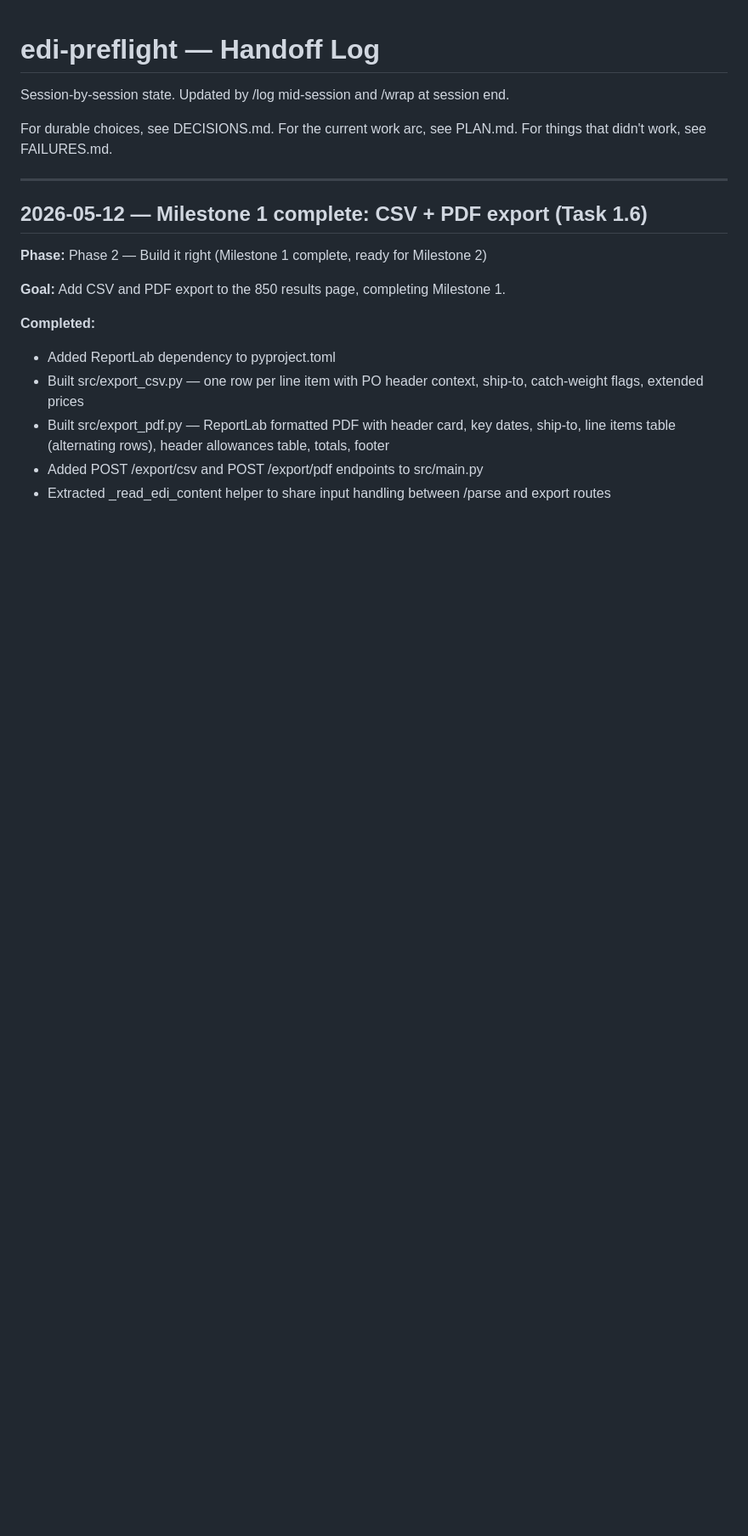
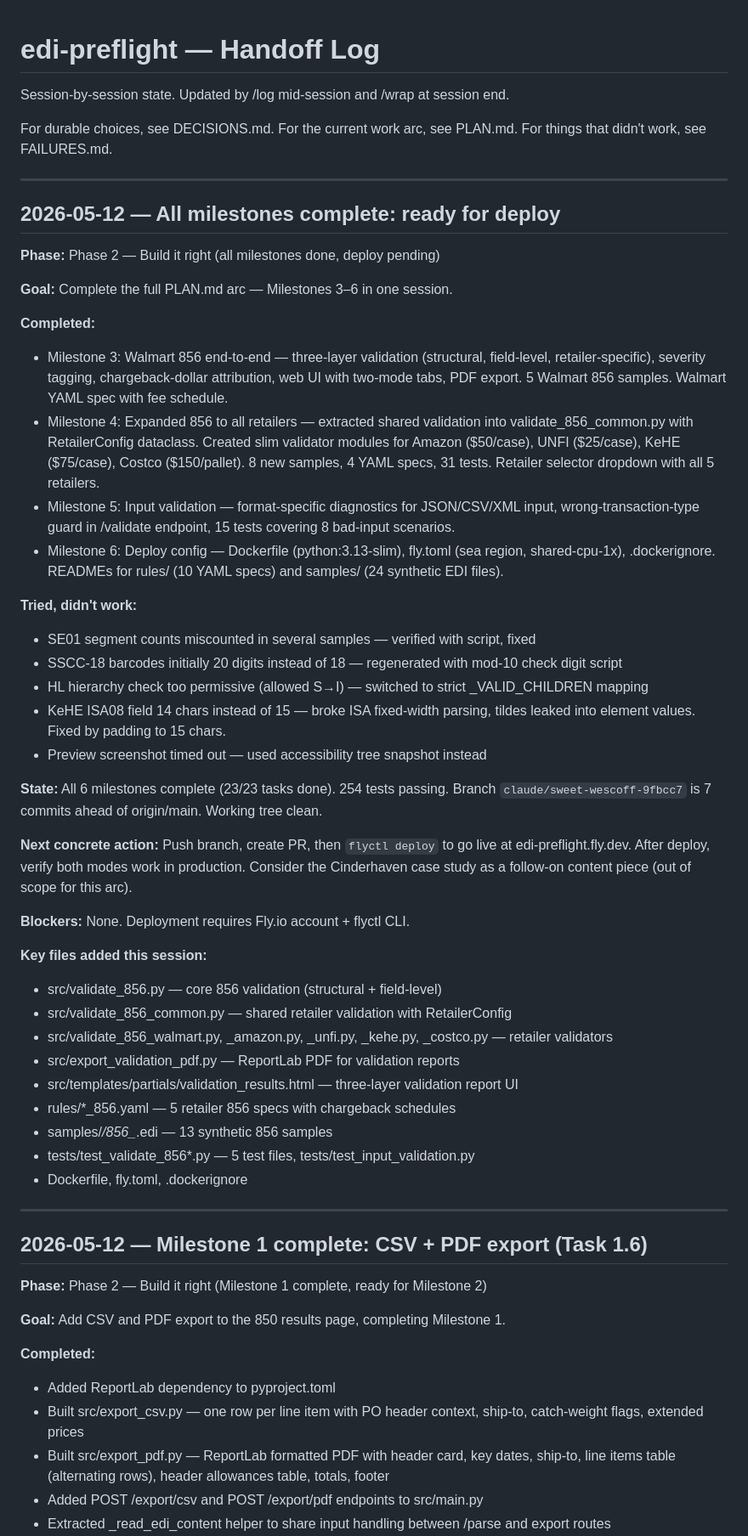
Before and after one commit to MsShawnP/edi-preflight, a Markdown page: HANDOFF.md, the part around the change. Shown at 85% size. Rendered like a GitHub page; blank space fills up the shorter version.

Commit message:
chore: wrap session — all milestones complete, ready for deploy
Co-Authored-By: Claude Opus 4.6 <noreply@anthropic.com>

```diff
--- a/HANDOFF.md
+++ b/HANDOFF.md
@@ -6,6 +6,44 @@ session end.
 For durable choices, see DECISIONS.md.
 For the current work arc, see PLAN.md.
 For things that didn't work, see FAILURES.md.
+
+---
+
+## 2026-05-12 — All milestones complete: ready for deploy
+
+**Phase:** Phase 2 — Build it right (all milestones done, deploy pending)
+
+**Goal:** Complete the full PLAN.md arc — Milestones 3–6 in one session.
+
+**Completed:**
+- Milestone 3: Walmart 856 end-to-end — three-layer validation (structural, field-level, retailer-specific), severity tagging, chargeback-dollar attribution, web UI with two-mode tabs, PDF export. 5 Walmart 856 samples. Walmart YAML spec with fee schedule.
+- Milestone 4: Expanded 856 to all retailers — extracted shared validation into validate_856_common.py with RetailerConfig dataclass. Created slim validator modules for Amazon ($50/case), UNFI ($25/case), KeHE ($75/case), Costco ($150/pallet). 8 new samples, 4 YAML specs, 31 tests. Retailer selector dropdown with all 5 retailers.
+- Milestone 5: Input validation — format-specific diagnostics for JSON/CSV/XML input, wrong-transaction-type guard in /validate endpoint, 15 tests covering 8 bad-input scenarios.
+- Milestone 6: Deploy config — Dockerfile (python:3.13-slim), fly.toml (sea region, shared-cpu-1x), .dockerignore. READMEs for rules/ (10 YAML specs) and samples/ (24 synthetic EDI files).
+
+**Tried, didn't work:**
+- SE01 segment counts miscounted in several samples — verified with script, fixed
+- SSCC-18 barcodes initially 20 digits instead of 18 — regenerated with mod-10 check digit script
+- HL hierarchy check too permissive (allowed S→I) — switched to strict _VALID_CHILDREN mapping
+- KeHE ISA08 field 14 chars instead of 15 — broke ISA fixed-width parsing, tildes leaked into element values. Fixed by padding to 15 chars.
+- Preview screenshot timed out — used accessibility tree snapshot instead
+
+**State:** All 6 milestones complete (23/23 tasks done). 254 tests passing. Branch `claude/sweet-wescoff-9fbcc7` is 7 commits ahead of origin/main. Working tree clean.
+
+**Next concrete action:** Push branch, create PR, then `flyctl deploy` to go live at edi-preflight.fly.dev. After deploy, verify both modes work in production. Consider the Cinderhaven case study as a follow-on content piece (out of scope for this arc).
+
+**Blockers:** None. Deployment requires Fly.io account + flyctl CLI.
+
+**Key files added this session:**
+- src/validate_856.py — core 856 validation (structural + field-level)
+- src/validate_856_common.py — shared retailer validation with RetailerConfig
+- src/validate_856_walmart.py, _amazon.py, _unfi.py, _kehe.py, _costco.py — retailer validators
+- src/export_validation_pdf.py — ReportLab PDF for validation reports
+- src/templates/partials/validation_results.html — three-layer validation report UI
+- rules/*_856.yaml — 5 retailer 856 specs with chargeback schedules
+- samples/*/856_*.edi — 13 synthetic 856 samples
+- tests/test_validate_856*.py — 5 test files, tests/test_input_validation.py
+- Dockerfile, fly.toml, .dockerignore
 
 ---
 
```
